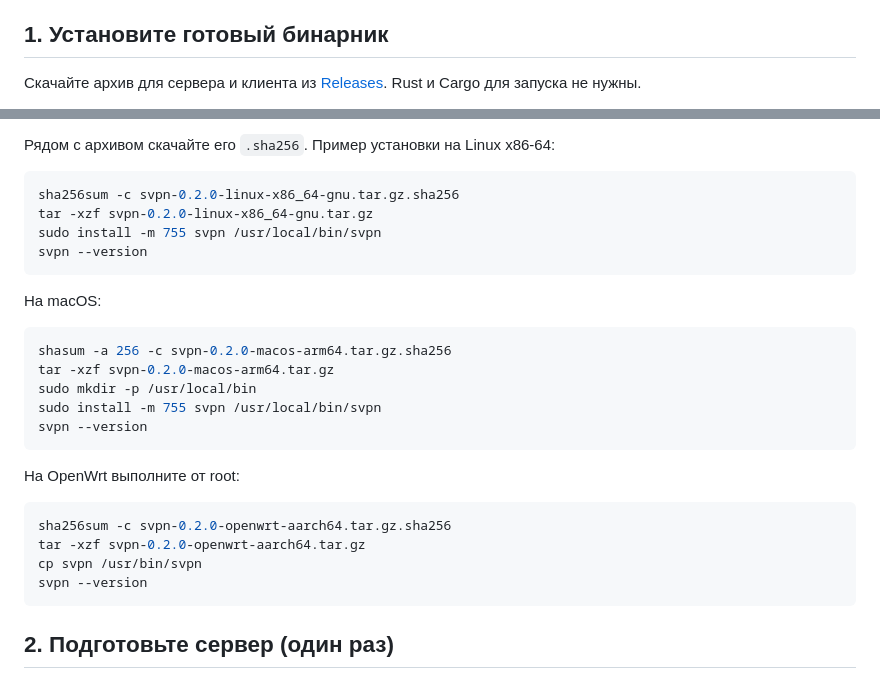
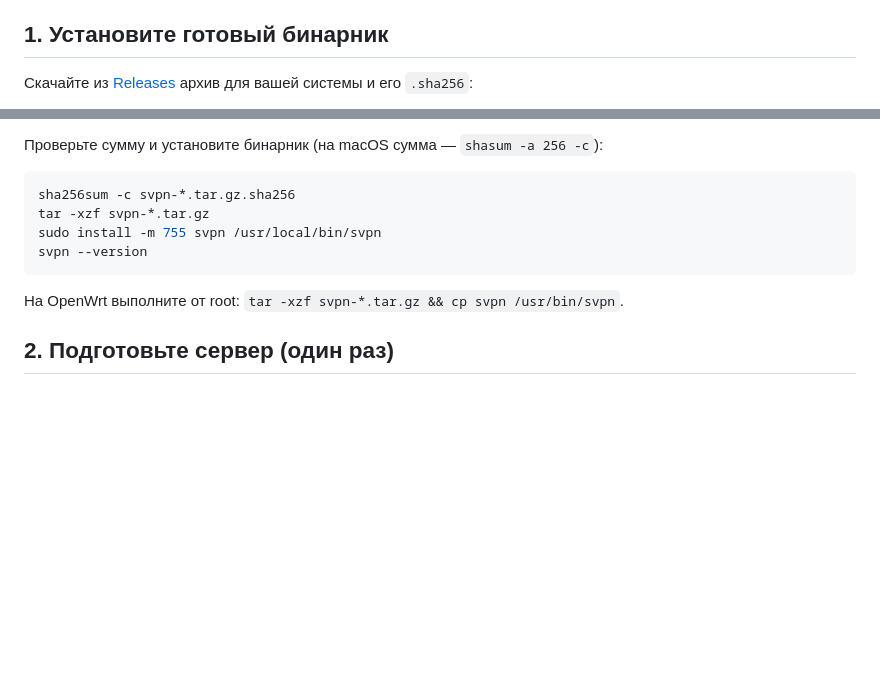
Before and after one commit to vadv/svpn, a Markdown page: README.md, 2 parts joined by grey strips. Rendered like a GitHub page; blank space fills up the shorter version.

````diff
--- a/README.md
+++ b/README.md
@@ -28,6 +28,6 @@ forwarding и правило маскарада, те же два шага, чт
 
 ## 1. Установите готовый бинарник
 
-Скачайте архив для сервера и клиента из [Releases](https://github.com/vadv/svpn/releases/tag/v0.2.0).
-Rust и Cargo для запуска не нужны.
+Скачайте из [Releases](https://github.com/vadv/svpn/releases) архив для вашей
+системы и его `.sha256`:
 
@@ -39,31 +38,14 @@ Rust и Cargo для запуска не нужны.
 
-Рядом с архивом скачайте его `.sha256`. Пример установки на Linux x86-64:
+Проверьте сумму и установите бинарник (на macOS сумма — `shasum -a 256 -c`):
 
 ```sh
-sha256sum -c svpn-0.2.0-linux-x86_64-gnu.tar.gz.sha256
-tar -xzf svpn-0.2.0-linux-x86_64-gnu.tar.gz
+sha256sum -c svpn-*.tar.gz.sha256
+tar -xzf svpn-*.tar.gz
 sudo install -m 755 svpn /usr/local/bin/svpn
 svpn --version
 ```
 
-На macOS:
-
-```sh
-shasum -a 256 -c svpn-0.2.0-macos-arm64.tar.gz.sha256
-tar -xzf svpn-0.2.0-macos-arm64.tar.gz
-sudo mkdir -p /usr/local/bin
-sudo install -m 755 svpn /usr/local/bin/svpn
-svpn --version
-```
-
-На OpenWrt выполните от root:
-
-```sh
-sha256sum -c svpn-0.2.0-openwrt-aarch64.tar.gz.sha256
-tar -xzf svpn-0.2.0-openwrt-aarch64.tar.gz
-cp svpn /usr/bin/svpn
-svpn --version
-```
+На OpenWrt выполните от root: `tar -xzf svpn-*.tar.gz && cp svpn /usr/bin/svpn`.
 
 ## 2. Подготовьте сервер (один раз)
 
````
Also changed, not shown: other parts of README.md (+4 -5 lines), README.en.md (+10 -28 lines).
